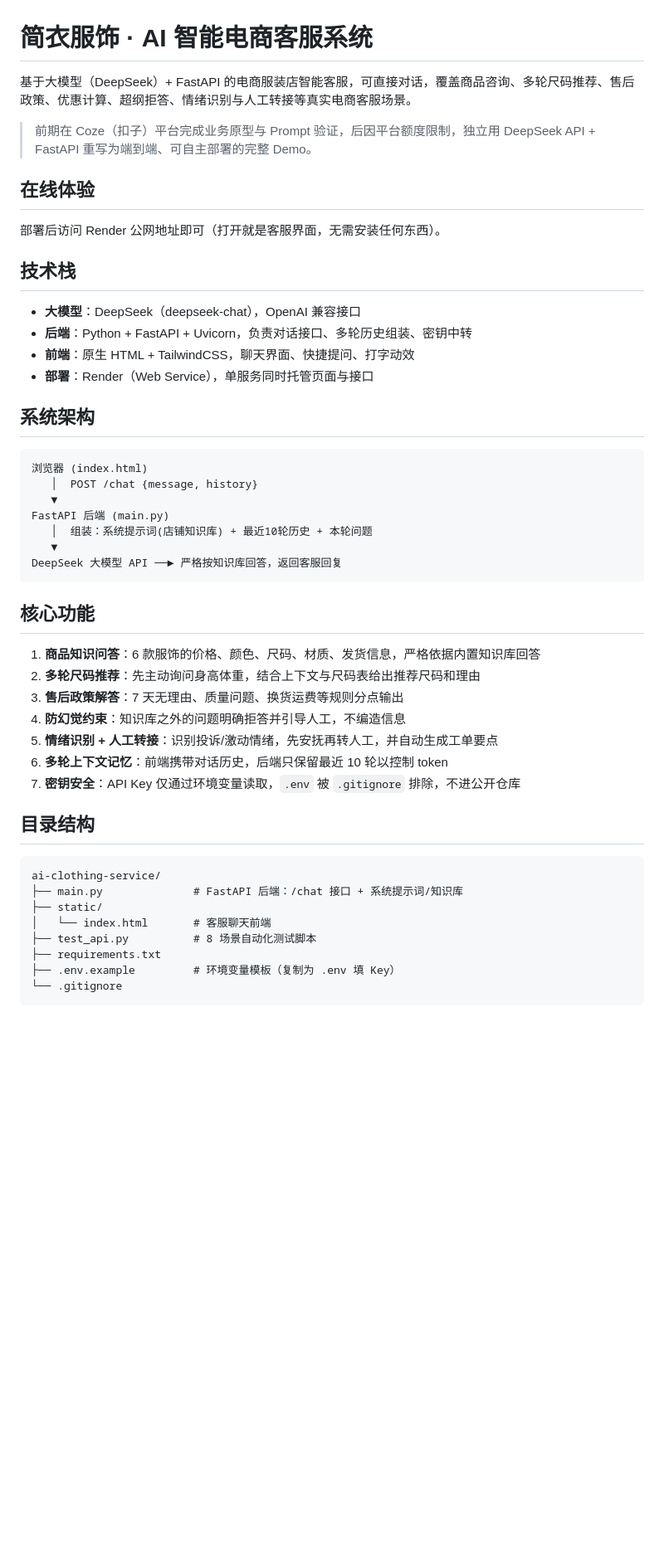
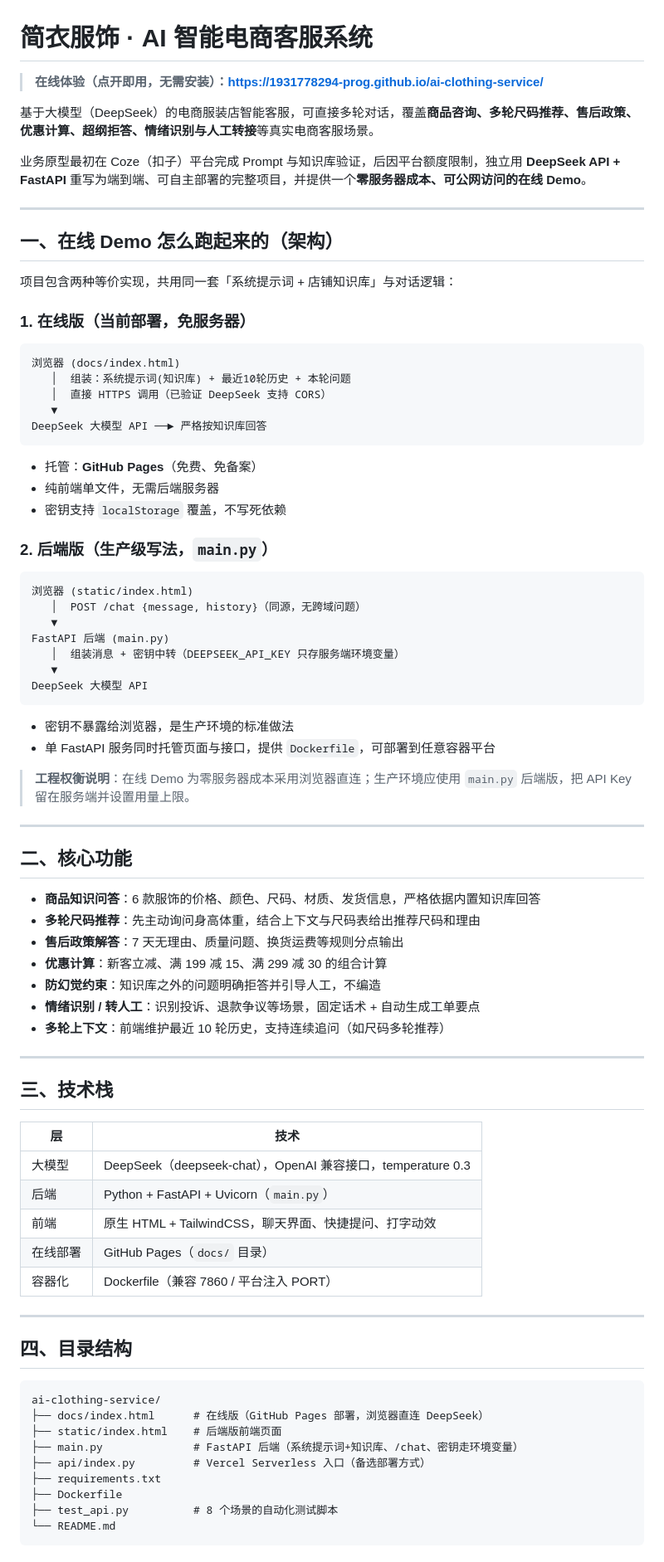
Before and after one commit to 1931778294-prog/ai-clothing-service, a Markdown page: README.md, the part around one of its changes. Shown at 83% size. Drawn GitHub-style; blank space fills up the shorter version.

````diff
--- a/README.md
+++ b/README.md
@@ -1,52 +1,81 @@
 # 简衣服饰 · AI 智能电商客服系统
 
-基于大模型（DeepSeek）+ FastAPI 的电商服装店智能客服，可直接对话，覆盖商品咨询、多轮尺码推荐、售后政策、优惠计算、超纲拒答、情绪识别与人工转接等真实电商客服场景。
+> **在线体验（点开即用，无需安装）：https://1931778294-prog.github.io/ai-clothing-service/**
 
-> 前期在 Coze（扣子）平台完成业务原型与 Prompt 验证，后因平台额度限制，独立用 DeepSeek API + FastAPI 重写为端到端、可自主部署的完整 Demo。
+基于大模型（DeepSeek）的电商服装店智能客服，可直接多轮对话，覆盖**商品咨询、多轮尺码推荐、售后政策、优惠计算、超纲拒答、情绪识别与人工转接**等真实电商客服场景。
 
-## 在线体验
+业务原型最初在 Coze（扣子）平台完成 Prompt 与知识库验证，后因平台额度限制，独立用 **DeepSeek API + FastAPI** 重写为端到端、可自主部署的完整项目，并提供一个**零服务器成本、可公网访问的在线 Demo**。
 
-部署后访问 Render 公网地址即可（打开就是客服界面，无需安装任何东西）。
+---
 
-## 技术栈
+## 一、在线 Demo 怎么跑起来的（架构）
 
-- **大模型**：DeepSeek（deepseek-chat），OpenAI 兼容接口
-- **后端**：Python + FastAPI + Uvicorn，负责对话接口、多轮历史组装、密钥中转
-- **前端**：原生 HTML + TailwindCSS，聊天界面、快捷提问、打字动效
-- **部署**：Render（Web Service），单服务同时托管页面与接口
+项目包含两种等价实现，共用同一套「系统提示词 + 店铺知识库」与对话逻辑：
 
-## 系统架构
+### 1. 在线版（当前部署，免服务器）
+```
+浏览器 (docs/index.html)
+   │  组装：系统提示词(知识库) + 最近10轮历史 + 本轮问题
+   │  直接 HTTPS 调用（已验证 DeepSeek 支持 CORS）
+   ▼
+DeepSeek 大模型 API ──► 严格按知识库回答
+```
+- 托管：**GitHub Pages**（免费、免备案）
+- 纯前端单文件，无需后端服务器
+- 密钥支持 `localStorage` 覆盖，不写死依赖
 
+### 2. 后端版（生产级写法，`main.py`）
 ```
-浏览器 (index.html)
-   │  POST /chat {message, history}
+浏览器 (static/index.html)
+   │  POST /chat {message, history}（同源，无跨域问题）
    ▼
 FastAPI 后端 (main.py)
-   │  组装：系统提示词(店铺知识库) + 最近10轮历史 + 本轮问题
+   │  组装消息 + 密钥中转（DEEPSEEK_API_KEY 只存服务端环境变量）
    ▼
-DeepSeek 大模型 API ──► 严格按知识库回答，返回客服回复
+DeepSeek 大模型 API
 ```
+- 密钥不暴露给浏览器，是生产环境的标准做法
+- 单 FastAPI 服务同时托管页面与接口，提供 `Dockerfile`，可部署到任意容器平台
 
-## 核心功能
+> **工程权衡说明**：在线 Demo 为零服务器成本采用浏览器直连；生产环境应使用 `main.py` 后端版，把 API Key 留在服务端并设置用量上限。
 
-1. **商品知识问答**：6 款服饰的价格、颜色、尺码、材质、发货信息，严格依据内置知识库回答
-2. **多轮尺码推荐**：先主动询问身高体重，结合上下文与尺码表给出推荐尺码和理由
-3. **售后政策解答**：7 天无理由、质量问题、换货运费等规则分点输出
-4. **防幻觉约束**：知识库之外的问题明确拒答并引导人工，不编造信息
-5. **情绪识别 + 人工转接**：识别投诉/激动情绪，先安抚再转人工，并自动生成工单要点
-6. **多轮上下文记忆**：前端携带对话历史，后端只保留最近 10 轮以控制 token
-7. **密钥安全**：API Key 仅通过环境变量读取，`.env` 被 `.gitignore` 排除，不进公开仓库
+---
 
-## 目录结构
+## 二、核心功能
+
+- **商品知识问答**：6 款服饰的价格、颜色、尺码、材质、发货信息，严格依据内置知识库回答
+- **多轮尺码推荐**：先主动询问身高体重，结合上下文与尺码表给出推荐尺码和理由
+- **售后政策解答**：7 天无理由、质量问题、换货运费等规则分点输出
+- **优惠计算**：新客立减、满 199 减 15、满 299 减 30 的组合计算
+- **防幻觉约束**：知识库之外的问题明确拒答并引导人工，不编造
+- **情绪识别 / 转人工**：识别投诉、退款争议等场景，固定话术 + 自动生成工单要点
+- **多轮上下文**：前端维护最近 10 轮历史，支持连续追问（如尺码多轮推荐）
+
+---
+
+## 三、技术栈
+
+| 层 | 技术 |
+|---|---|
+| 大模型 | DeepSeek（deepseek-chat），OpenAI 兼容接口，temperature 0.3 |
+| 后端 | Python + FastAPI + Uvicorn（`main.py`） |
+| 前端 | 原生 HTML + TailwindCSS，聊天界面、快捷提问、打字动效 |
+| 在线部署 | GitHub Pages（`docs/` 目录） |
+| 容器化 | Dockerfile（兼容 7860 / 平台注入 PORT） |
+
+---
+
+## 四、目录结构
 
 ```
 ai-clothing-service/
-├── main.py              # FastAPI 后端：/chat 接口 + 系统提示词/知识库
-├── static/
-│   └── index.html       # 客服聊天前端
-├── test_api.py          # 8 场景自动化测试脚本
+├── docs/index.html      # 在线版（GitHub Pages 部署，浏览器直连 DeepSeek）
+├── static/index.html    # 后端版前端页面
+├── main.py              # FastAPI 后端（系统提示词+知识库、/chat、密钥走环境变量）
+├── api/index.py         # Vercel Serverless 入口（备选部署方式）
 ├── requirements.txt
-├── .env.example         # 环境变量模板（复制为 .env 填 Key）
-└── .gitignore
+├── Dockerfile
+├── test_api.py          # 8 个场景的自动化测试脚本
+└── README.md
 ```
 
````
Also changed, not shown: other parts of README.md (+9 -19 lines).
